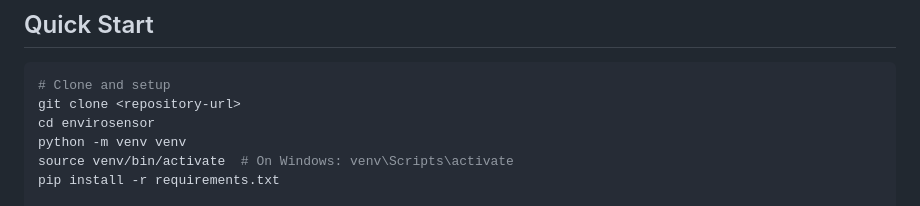
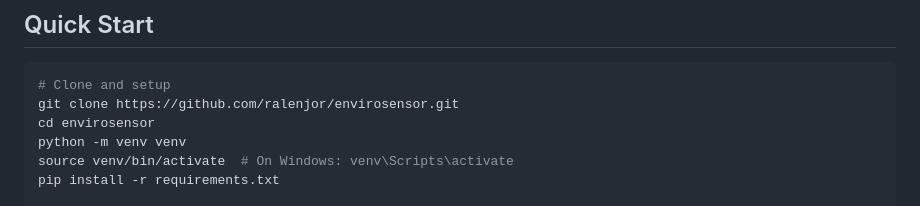
Before and after one commit to ralenjor/envirosensor, a Markdown page: README.md, the part around the change. Drawn GitHub-style.

````diff
--- a/README.md
+++ b/README.md
@@ -29,7 +29,7 @@ This project demonstrates implementation of federal security standards:
 
 ```bash
 # Clone and setup
-git clone <repository-url>
+git clone https://github.com/ralenjor/envirosensor.git
 cd envirosensor
 python -m venv venv
 source venv/bin/activate  # On Windows: venv\Scripts\activate
````
